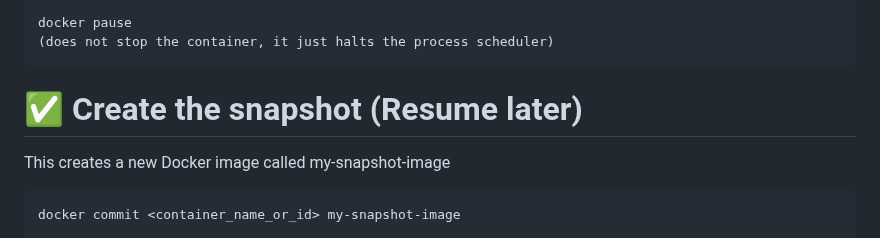
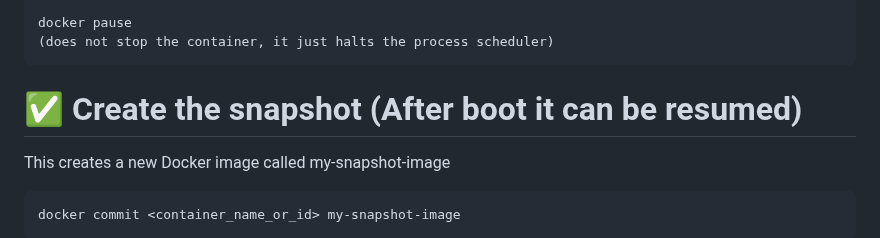
Before and after one commit to efxtv/EFX-Tv-Bookmarks, a Markdown page: bin/alpine/Docker.md, the part around the change. Drawn GitHub-style.

````diff
--- a/bin/alpine/Docker.md
+++ b/bin/alpine/Docker.md
@@ -330,7 +330,7 @@ docker pause
 (does not stop the container, it just halts the process scheduler)
 ```
 
-# ✅ Create the snapshot (Resume later)
+# ✅ Create the snapshot (After boot it can be resumed)
 This creates a new Docker image called my-snapshot-image
 ```bash
 docker commit <container_name_or_id> my-snapshot-image
````
